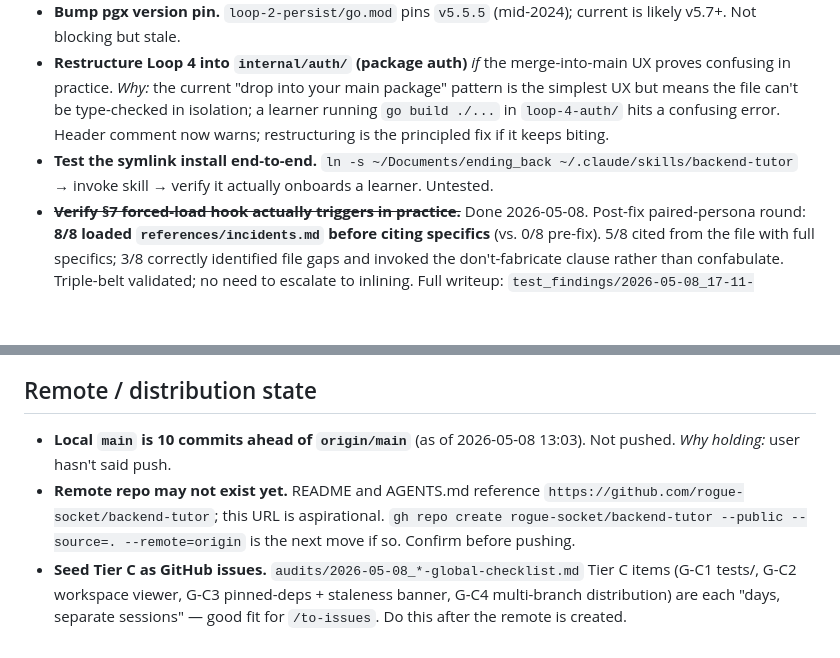
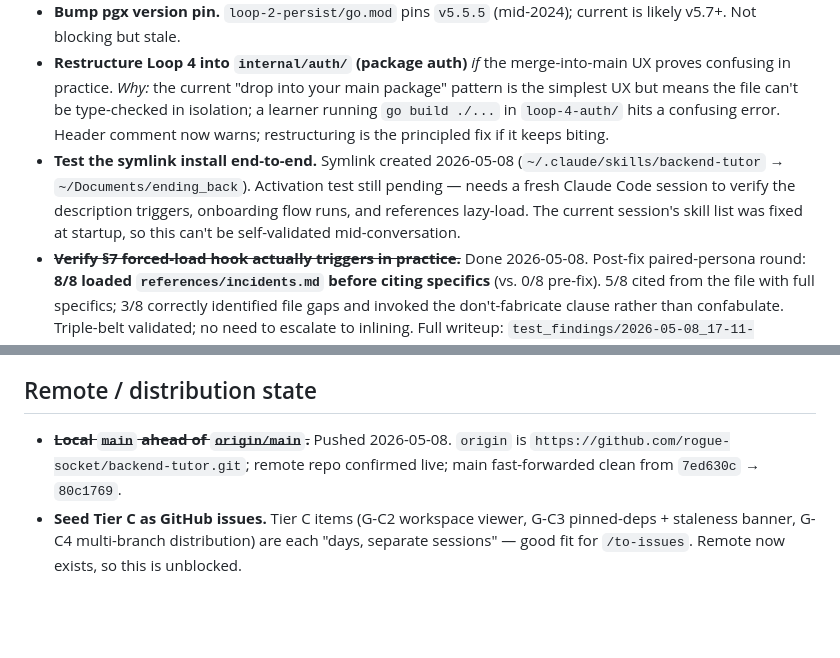
Before and after one commit to rogue-socket/backend-tutor, a Markdown page: backlog.md, 2 parts joined by grey strips. GitHub-like rendering; blank space fills up the shorter version.

Commit message:
backlog: mark push done + symlink installed; activation test still pending
Why: stale "10 commits ahead / remote may not exist" line was misleading
after the push landed; symlink-install line needed an update now that
~/.claude/skills/backend-tutor is in place.

Co-Authored-By: Claude Opus 4.7 (1M context) <noreply@anthropic.com>

```diff
--- a/backlog.md
+++ b/backlog.md
@@ -81,7 +81,7 @@ The 22-section "Tutoring Skill: Global All-Inclusive Checklist" run against `end
 - ~~`go vet` + `go build` on all 10 Go loop scaffolds.~~ Done 2026-05-08 with Go 1.26.3. Loops 1, 2 build standalone (Loop 2 tests skip cleanly without Postgres). Loops 3, 5q, 5w, 6, 8, 9 build standalone in synthesized modules. Loop 4 vet-clean but fails standalone build (no `main()` — expected for a merge-into-main delta; clarifying header comment added). `loop-2-persist/go.sum` now generated and `loop-2-persist/go.mod` carries indirect deps from `tidy`. `.gitignore` added in `assets/builder-first/go/` for the loop1/loop2 binaries.
 - **Bump pgx version pin.** `loop-2-persist/go.mod` pins `v5.5.5` (mid-2024); current is likely v5.7+. Not blocking but stale.
 - **Restructure Loop 4 into `internal/auth/` (package auth)** *if* the merge-into-main UX proves confusing in practice. *Why:* the current "drop into your main package" pattern is the simplest UX but means the file can't be type-checked in isolation; a learner running `go build ./...` in `loop-4-auth/` hits a confusing error. Header comment now warns; restructuring is the principled fix if it keeps biting.
-- **Test the symlink install end-to-end.** `ln -s ~/Documents/ending_back ~/.claude/skills/backend-tutor` → invoke skill → verify it actually onboards a learner. Untested.
+- **Test the symlink install end-to-end.** Symlink created 2026-05-08 (`~/.claude/skills/backend-tutor` → `~/Documents/ending_back`). Activation test still pending — needs a fresh Claude Code session to verify the description triggers, onboarding flow runs, and references lazy-load. The current session's skill list was fixed at startup, so this can't be self-validated mid-conversation.
 - ~~**Verify §7 forced-load hook actually triggers in practice.**~~ Done 2026-05-08. Post-fix paired-persona round: **8/8 loaded `references/incidents.md` before citing specifics** (vs. 0/8 pre-fix). 5/8 cited from the file with full specifics; 3/8 correctly identified file gaps and invoked the don't-fabricate clause rather than confabulate. Triple-belt validated; no need to escalate to inlining. Full writeup: `test_findings/2026-05-08_17-11-00_incidents-forced-load-verify.md`. Surfaced 4 content gaps in `incidents.md` itself — see new authoring item below.
 
 ## `incidents.md` content gaps (surfaced by 2026-05-08 §7 verification round)
@@ -95,6 +95,5 @@ The 22-section "Tutoring Skill: Global All-Inclusive Checklist" run against `end
 
 ## Remote / distribution state
 
-- **Local `main` is 10 commits ahead of `origin/main`** (as of 2026-05-08 13:03). Not pushed. *Why holding:* user hasn't said push.
-- **Remote repo may not exist yet.** README and AGENTS.md reference `https://github.com/rogue-socket/backend-tutor`; this URL is aspirational. `gh repo create rogue-socket/backend-tutor --public --source=. --remote=origin` is the next move if so. Confirm before pushing.
-- **Seed Tier C as GitHub issues.** `audits/2026-05-08_*-global-checklist.md` Tier C items (G-C1 tests/, G-C2 workspace viewer, G-C3 pinned-deps + staleness banner, G-C4 multi-branch distribution) are each "days, separate sessions" — good fit for `/to-issues`. Do this after the remote is created.
+- ~~**Local `main` ahead of `origin/main`.**~~ Pushed 2026-05-08. `origin` is `https://github.com/rogue-socket/backend-tutor.git`; remote repo confirmed live; main fast-forwarded clean from `7ed630c` → `80c1769`.
+- **Seed Tier C as GitHub issues.** Tier C items (G-C2 workspace viewer, G-C3 pinned-deps + staleness banner, G-C4 multi-branch distribution) are each "days, separate sessions" — good fit for `/to-issues`. Remote now exists, so this is unblocked.
```
